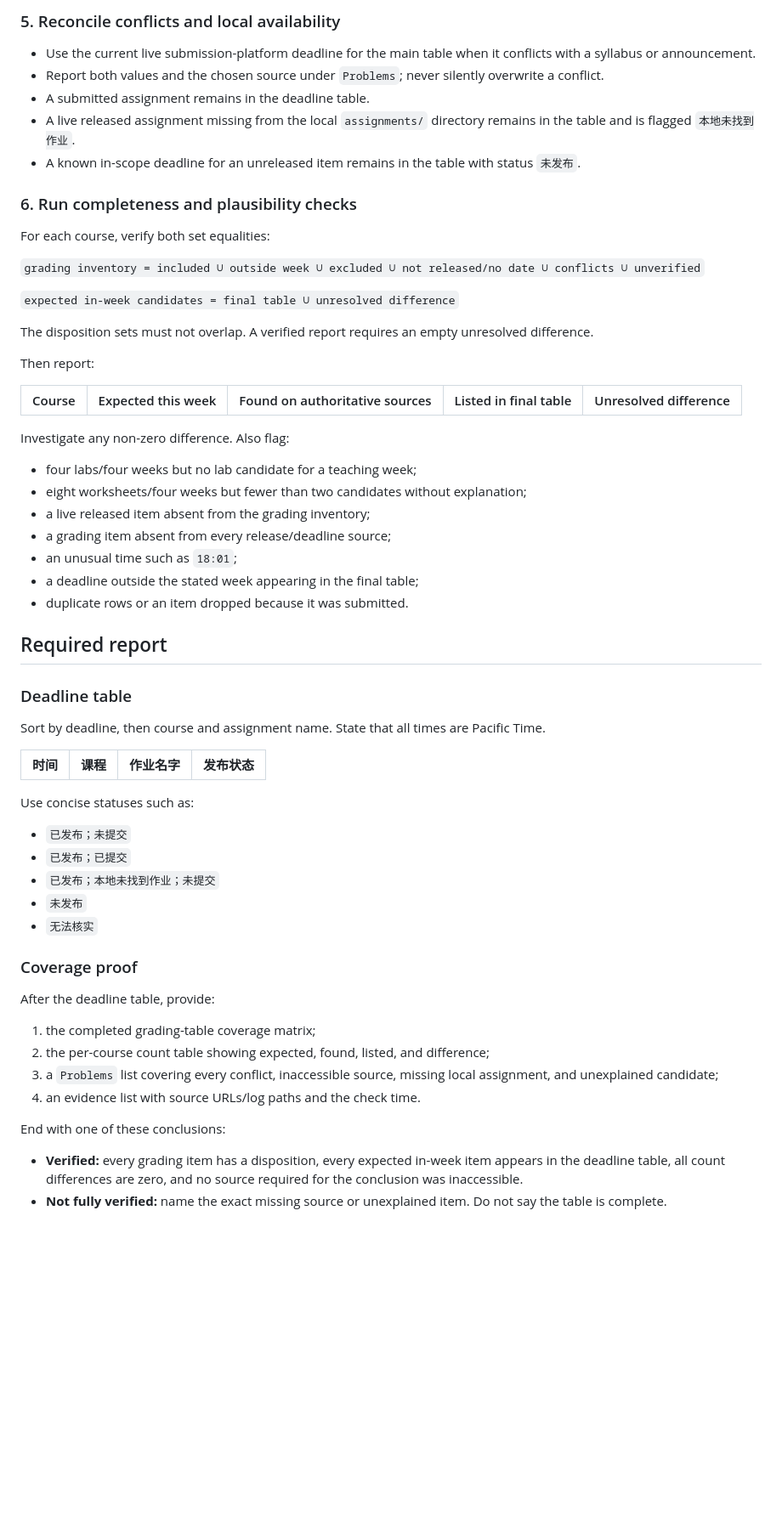
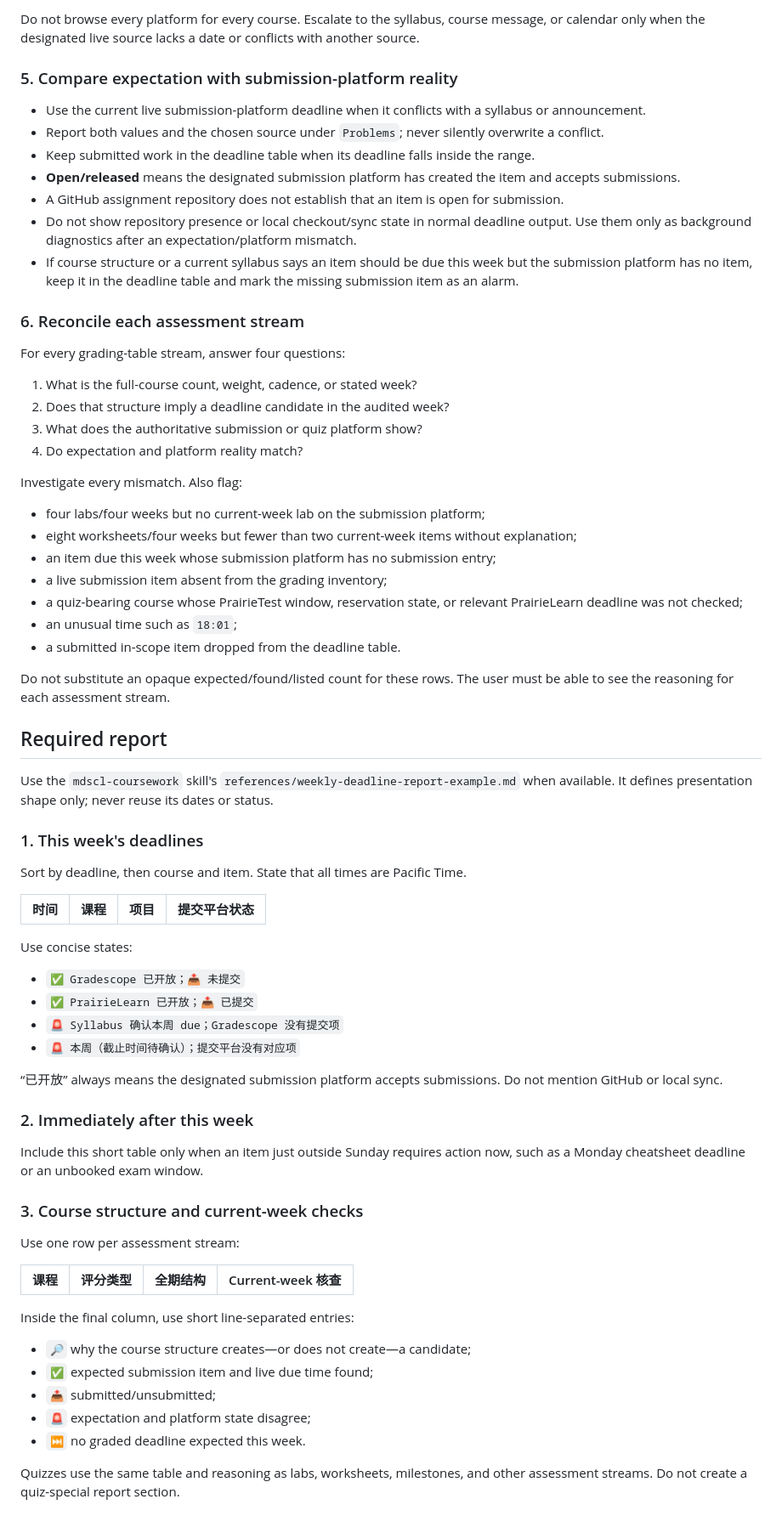
Before and after one commit to youralmight/mdscl, a Markdown page: admin/deadline-audit-runbook.md, the part around one of its changes. Shown at 85% size. Rendered like a GitHub page; blank space fills up the shorter version.

Commit message:
improve weekly deadline audit reporting

```diff
--- a/admin/deadline-audit-runbook.md
+++ b/admin/deadline-audit-runbook.md
@@ -78,64 +72,75 @@ Do not browse every platform for every course. Escalate to the syllabus, course
 
-### 5. Reconcile conflicts and local availability
+Do not browse every platform for every course. Escalate to the syllabus, course message, or calendar only when the designated live source lacks a date or conflicts with another source.
 
-- Use the current live submission-platform deadline for the main table when it conflicts with a syllabus or announcement.
+### 5. Compare expectation with submission-platform reality
+
+- Use the current live submission-platform deadline when it conflicts with a syllabus or announcement.
 - Report both values and the chosen source under `Problems`; never silently overwrite a conflict.
-- A submitted assignment remains in the deadline table.
-- A live released assignment missing from the local `assignments/` directory remains in the table and is flagged `本地未找到作业`.
-- A known in-scope deadline for an unreleased item remains in the table with status `未发布`.
+- Keep submitted work in the deadline table when its deadline falls inside the range.
+- **Open/released** means the designated submission platform has created the item and accepts submissions.
+- A GitHub assignment repository does not establish that an item is open for submission.
+- Do not show repository presence or local checkout/sync state in normal deadline output. Use them only as background diagnostics after an expectation/platform mismatch.
+- If course structure or a current syllabus says an item should be due this week but the submission platform has no item, keep it in the deadline table and mark the missing submission item as an alarm.
 
-### 6. Run completeness and plausibility checks
+### 6. Reconcile each assessment stream
 
-For each course, verify both set equalities:
+For every grading-table stream, answer four questions:
 
-`grading inventory = included ∪ outside week ∪ excluded ∪ not released/no date ∪ conflicts ∪ unverified`
+1. What is the full-course count, weight, cadence, or stated week?
+2. Does that structure imply a deadline candidate in the audited week?
+3. What does the authoritative submission or quiz platform show?
+4. Do expectation and platform reality match?
 
-`expected in-week candidates = final table ∪ unresolved difference`
+Investigate every mismatch. Also flag:
 
-The disposition sets must not overlap. A verified report requires an empty unresolved difference.
+- four labs/four weeks but no current-week lab on the submission platform;
+- eight worksheets/four weeks but fewer than two current-week items without explanation;
+- an item due this week whose submission platform has no submission entry;
+- a live submission item absent from the grading inventory;
+- a quiz-bearing course whose PrairieTest window, reservation state, or relevant PrairieLearn deadline was not checked;
+- an unusual time such as `18:01`;
+- a submitted in-scope item dropped from the deadline table.
 
-Then report:
-
-| Course | Expected this week | Found on authoritative sources | Listed in final table | Unresolved difference |
-|---|---:|---:|---:|---:|
-
-Investigate any non-zero difference. Also flag:
-
-- four labs/four weeks but no lab candidate for a teaching week;
-- eight worksheets/four weeks but fewer than two candidates without explanation;
-- a live released item absent from the grading inventory;
-- a grading item absent from every release/deadline source;
-- an unusual time such as `18:01`;
-- a deadline outside the stated week appearing in the final table;
-- duplicate rows or an item dropped because it was submitted.
+Do not substitute an opaque expected/found/listed count for these rows. The user must be able to see the reasoning for each assessment stream.
 
 ## Required report
 
-### Deadline table
+Use the `mdscl-coursework` skill's `references/weekly-deadline-report-example.md` when available. It defines presentation shape only; never reuse its dates or status.
 
-Sort by deadline, then course and assignment name. State that all times are Pacific Time.
+### 1. This week's deadlines
 
-| 时间 | 课程 | 作业名字 | 发布状态 |
+Sort by deadline, then course and item. State that all times are Pacific Time.
+
+| 时间 | 课程 | 项目 | 提交平台状态 |
 |---|---|---|---|
 
-Use concise statuses such as:
+Use concise states:
 
-- `已发布；未提交`
-- `已发布；已提交`
-- `已发布；本地未找到作业；未提交`
-- `未发布`
-- `无法核实`
+- `✅ Gradescope 已开放；📤 未提交`
+- `✅ PrairieLearn 已开放；📤 已提交`
+- `🚨 Syllabus 确认本周 due；Gradescope 没有提交项`
+- `🚨 本周（截止时间待确认）；提交平台没有对应项`
 
-### Coverage proof
+“已开放” always means the designated submission platform accepts submissions. Do not mention GitHub or local sync.
 
-After the deadline table, provide:
+### 2. Immediately after this week
 
-1. the completed grading-table coverage matrix;
-2. the per-course count table showing expected, found, listed, and difference;
-3. a `Problems` list covering every conflict, inaccessible source, missing local assignment, and unexplained candidate;
-4. an evidence list with source URLs/log paths and the check time.
+Include this short table only when an item just outside Sunday requires action now, such as a Monday cheatsheet deadline or an unbooked exam window.
 
-End with one of these conclusions:
+### 3. Course structure and current-week checks
 
-- **Verified:** every grading item has a disposition, every expected in-week item appears in the deadline table, all count differences are zero, and no source required for the conclusion was inaccessible.
-- **Not fully verified:** name the exact missing source or unexplained item. Do not say the table is complete.
+Use one row per assessment stream:
+
+| 课程 | 评分类型 | 全期结构 | Current-week 核查 |
+|---|---|---|---|
+
+Inside the final column, use short line-separated entries:
+
+- `🔎` why the course structure creates—or does not create—a candidate;
+- `✅` expected submission item and live due time found;
+- `📤` submitted/unsubmitted;
+- `🚨` expectation and platform state disagree;
+- `⏭️` no graded deadline expected this week.
+
+Quizzes use the same table and reasoning as labs, worksheets, milestones, and other assessment streams. Do not create a quiz-special report section.
+
```
Also changed, not shown: other parts of admin/deadline-audit-runbook.md (+37 -33 lines).
